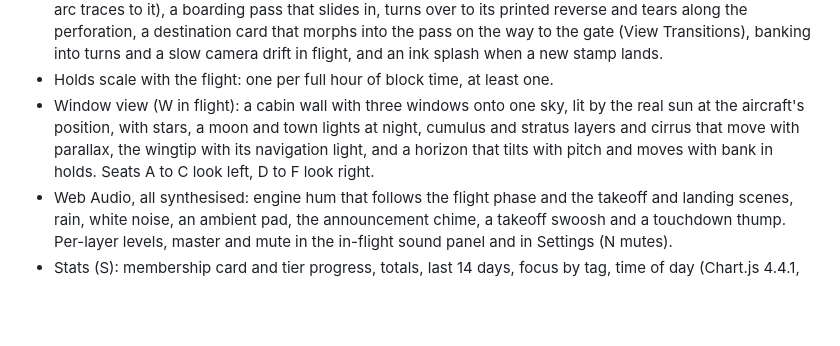
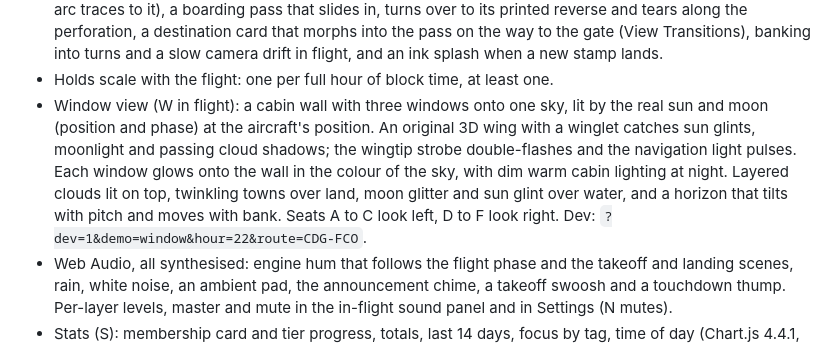
Before and after one commit to carl-d1/SkyFocus, a Markdown page: README.md, the part around the change. Rendered like a GitHub page; blank space fills up the shorter version.

Commit message:
README: window view details

```diff
--- a/README.md
+++ b/README.md
@@ -113,7 +113,7 @@ Done:
 - Takeoff and landing scenes: after boarding, a skippable 3D takeoff (line up, roll with runway lights streaking, rotation, gear up, climb through cloud) hands over to the in-flight map. Each landing plays a descent through cloud, touchdown with a small bounce and tyre smoke, and rollout before the arrival report. Lighting follows the real sun at the airport, including night with runway, approach and city lights. Reduced motion, no WebGL or no network gives a 2D side view instead. Settings has a switch to turn the scenes off. The countdown is gone, and Board stays locked until the pre-departure check is complete.
 - Motion pass: real spring curves for UI transitions (`js/motion.js`), a 3D hero plane on the check-in screen and booking sheet that tilts toward the pointer, hover previews on the booking map (the city pulses and an arc traces to it), a boarding pass that slides in, turns over to its printed reverse and tears along the perforation, a destination card that morphs into the pass on the way to the gate (View Transitions), banking into turns and a slow camera drift in flight, and an ink splash when a new stamp lands.
 - Holds scale with the flight: one per full hour of block time, at least one.
-- Window view (W in flight): a cabin wall with three windows onto one sky, lit by the real sun at the aircraft's position, with stars, a moon and town lights at night, cumulus and stratus layers and cirrus that move with parallax, the wingtip with its navigation light, and a horizon that tilts with pitch and moves with bank in holds. Seats A to C look left, D to F look right.
+- Window view (W in flight): a cabin wall with three windows onto one sky, lit by the real sun and moon (position and phase) at the aircraft's position. An original 3D wing with a winglet catches sun glints, moonlight and passing cloud shadows; the wingtip strobe double-flashes and the navigation light pulses. Each window glows onto the wall in the colour of the sky, with dim warm cabin lighting at night. Layered clouds lit on top, twinkling towns over land, moon glitter and sun glint over water, and a horizon that tilts with pitch and moves with bank. Seats A to C look left, D to F look right. Dev: `?dev=1&demo=window&hour=22&route=CDG-FCO`.
 - Web Audio, all synthesised: engine hum that follows the flight phase and the takeoff and landing scenes, rain, white noise, an ambient pad, the announcement chime, a takeoff swoosh and a touchdown thump. Per-layer levels, master and mute in the in-flight sound panel and in Settings (N mutes).
 - Stats (S): membership card and tier progress, totals, last 14 days, focus by tag, time of day (Chart.js 4.4.1, with built-in bars offline), a 12 month heatmap, every route flown on a map, passport progress by continent and the achievements grid.
 - 26 achievements with progress, and five frequent-flyer tiers by focus miles (Contrail, Stratus 2,500, Cirrus 10,000, Jetstream 30,000, Aurora 75,000), each with its own paper membership card. New unlocks and tier changes turn over as cards with a sweep of light after landing.
```
